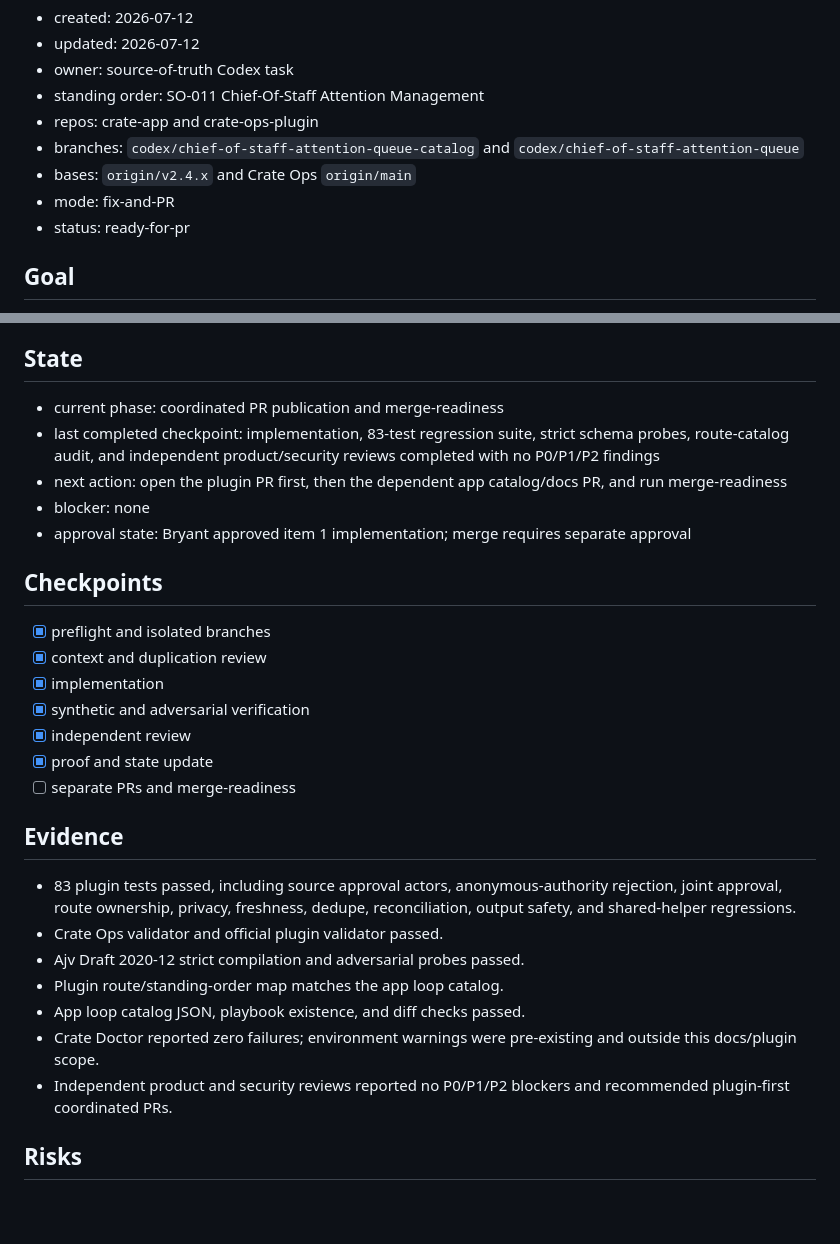
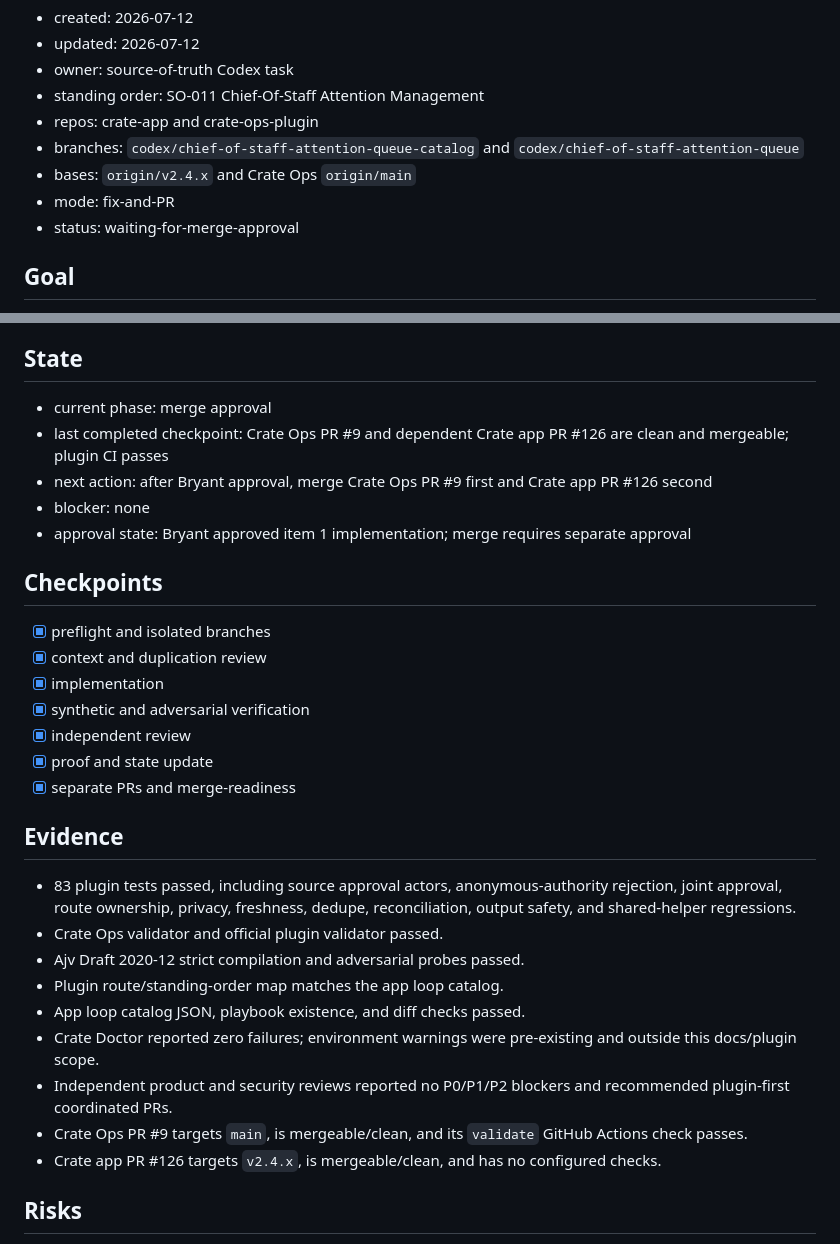
Before and after one commit to bfeintuch123/crate-app, a Markdown page: .codex/taskflows/2026-07-12-chief-of-staff-attention-queue.md, 2 parts joined by grey strips. Drawn GitHub-style; blank space fills up the shorter version.

```diff
--- a/.codex/taskflows/2026-07-12-chief-of-staff-attention-queue.md
+++ b/.codex/taskflows/2026-07-12-chief-of-staff-attention-queue.md
@@ -10,7 +10,7 @@
 - branches: `codex/chief-of-staff-attention-queue-catalog` and `codex/chief-of-staff-attention-queue`
 - bases: `origin/v2.4.x` and Crate Ops `origin/main`
 - mode: fix-and-PR
-- status: ready-for-pr
+- status: waiting-for-merge-approval
 
 ## Goal
 
@@ -31,9 +31,9 @@ Forbidden:
 
 ## State
 
-- current phase: coordinated PR publication and merge-readiness
-- last completed checkpoint: implementation, 83-test regression suite, strict schema probes, route-catalog audit, and independent product/security reviews completed with no P0/P1/P2 findings
-- next action: open the plugin PR first, then the dependent app catalog/docs PR, and run merge-readiness
+- current phase: merge approval
+- last completed checkpoint: Crate Ops PR #9 and dependent Crate app PR #126 are clean and mergeable; plugin CI passes
+- next action: after Bryant approval, merge Crate Ops PR #9 first and Crate app PR #126 second
 - blocker: none
 - approval state: Bryant approved item 1 implementation; merge requires separate approval
 
@@ -45,7 +45,7 @@ Forbidden:
 - [x] synthetic and adversarial verification
 - [x] independent review
 - [x] proof and state update
-- [ ] separate PRs and merge-readiness
+- [x] separate PRs and merge-readiness
 
 ## Evidence
 
@@ -56,6 +56,8 @@ Forbidden:
 - App loop catalog JSON, playbook existence, and diff checks passed.
 - Crate Doctor reported zero failures; environment warnings were pre-existing and outside this docs/plugin scope.
 - Independent product and security reviews reported no P0/P1/P2 blockers and recommended plugin-first coordinated PRs.
+- Crate Ops PR #9 targets `main`, is mergeable/clean, and its `validate` GitHub Actions check passes.
+- Crate app PR #126 targets `v2.4.x`, is mergeable/clean, and has no configured checks.
 
 ## Risks
 
```
Also changed, not shown: .codex/state/current-workstream.md (+1 -1 lines), .codex/state/daily-crate-ledger.md (+2 -0 lines).
